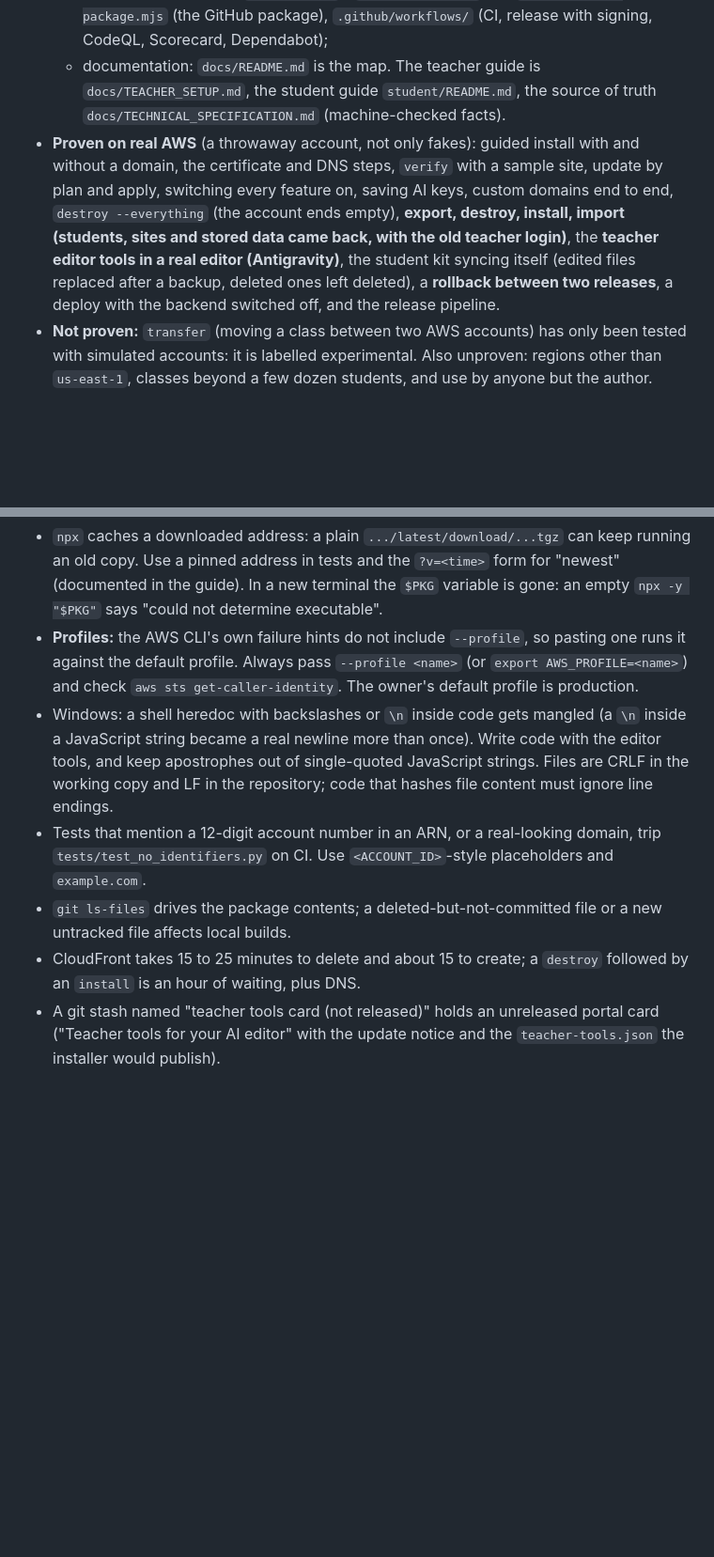
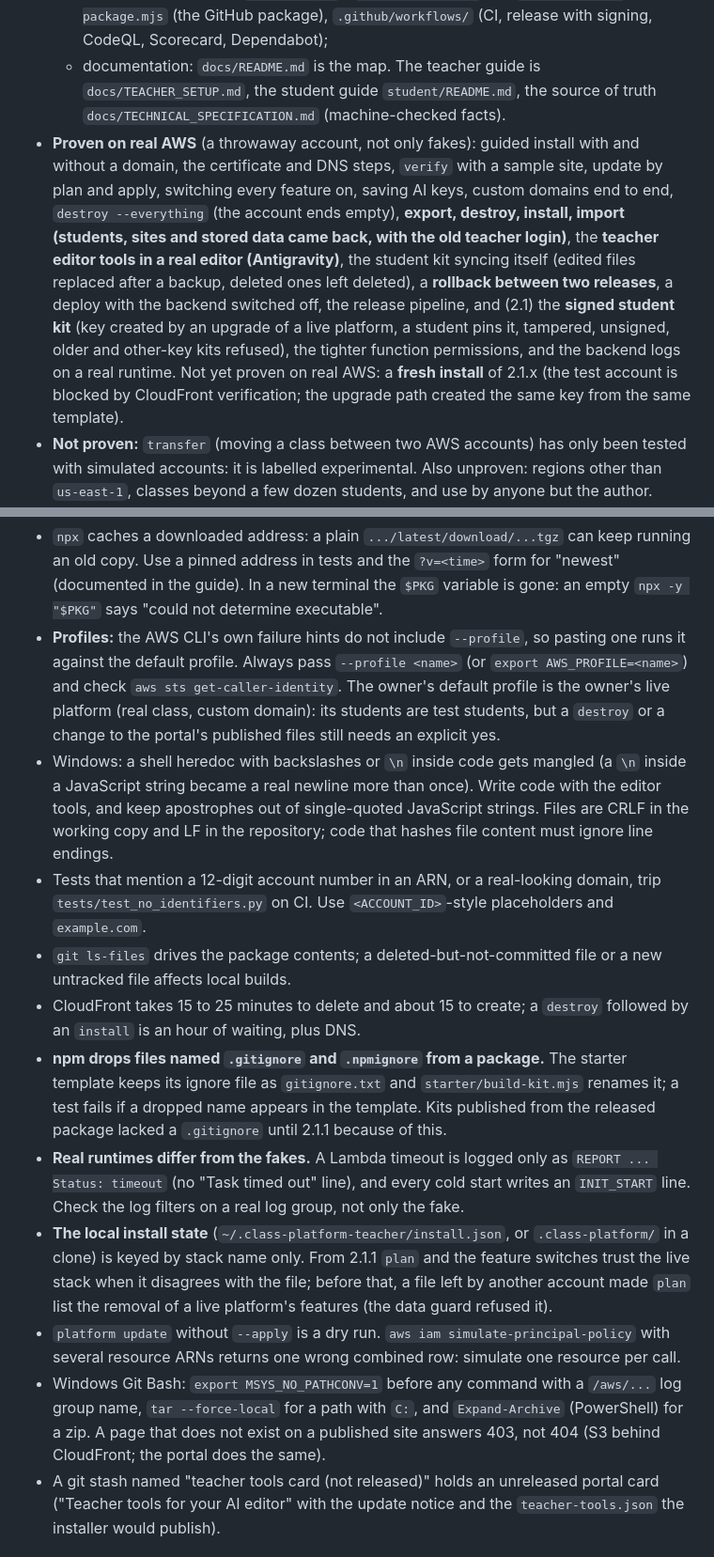
Before and after one commit to abhtft/class-hosting-platform, a Markdown page: HANDOFF.md, 2 parts joined by grey strips. Shown at 94% size. Rendered like a GitHub page; blank space fills up the shorter version.

Commit message:
HANDOFF and STATE: how to test a change on the live platform with the test student, what 2.1 proved on real AWS, and the gotchas it found
Co-Authored-By: Claude Sonnet 5.5 <noreply@anthropic.com>

```diff
--- a/HANDOFF.md
+++ b/HANDOFF.md
@@ -10,7 +10,7 @@ For a new session or a new maintainer. Read this first, then `docs/STATE.md` (ho
   - the platform itself (`template.yaml`, `lambda/`, `web/`, `starter/` student kit, `student/` helpers);
   - the teacher tooling: `setup.mjs` and `installer/` (install, plan and apply, verify, destroy, export and import, transfer, credentials, custom domains), `teacher-mcp/` (the editor tools, all named `platform_...`), `teacher-package/` and `build-teacher-package.mjs` (the GitHub package), `.github/workflows/` (CI, release with signing, CodeQL, Scorecard, Dependabot);
   - documentation: `docs/README.md` is the map. The teacher guide is `docs/TEACHER_SETUP.md`, the student guide `student/README.md`, the source of truth `docs/TECHNICAL_SPECIFICATION.md` (machine-checked facts).
-- **Proven on real AWS** (a throwaway account, not only fakes): guided install with and without a domain, the certificate and DNS steps, `verify` with a sample site, update by plan and apply, switching every feature on, saving AI keys, custom domains end to end, `destroy --everything` (the account ends empty), **export, destroy, install, import (students, sites and stored data came back, with the old teacher login)**, the **teacher editor tools in a real editor (Antigravity)**, the student kit syncing itself (edited files replaced after a backup, deleted ones left deleted), a **rollback between two releases**, a deploy with the backend switched off, and the release pipeline.
+- **Proven on real AWS** (a throwaway account, not only fakes): guided install with and without a domain, the certificate and DNS steps, `verify` with a sample site, update by plan and apply, switching every feature on, saving AI keys, custom domains end to end, `destroy --everything` (the account ends empty), **export, destroy, install, import (students, sites and stored data came back, with the old teacher login)**, the **teacher editor tools in a real editor (Antigravity)**, the student kit syncing itself (edited files replaced after a backup, deleted ones left deleted), a **rollback between two releases**, a deploy with the backend switched off, the release pipeline, and (2.1) the **signed student kit** (key created by an upgrade of a live platform, a student pins it, tampered, unsigned, older and other-key kits refused), the tighter function permissions, and the backend logs on a real runtime. Not yet proven on real AWS: a **fresh install** of 2.1.x (the test account is blocked by CloudFront verification; the upgrade path created the same key from the same template).
 - **Not proven:** `transfer` (moving a class between two AWS accounts) has only been tested with simulated accounts: it is labelled experimental. Also unproven: regions other than `us-east-1`, classes beyond a few dozen students, and use by anyone but the author.
 - **A real finding (handled):** AWS can refuse CloudFront resources on an account until it is verified (HTTP 403, "Your account must be verified before you can add new CloudFront resources"). It came back on the test account after a `destroy`, in the middle of a rebuild rehearsal. The installer now explains it, whether it shows up in the pre-install check or while the stack is being created; the only fix is the AWS Support case.
 
@@ -32,11 +34,16 @@ node tests/test_<name>.mjs    # one file; the teacher-side tests use a fake AWS
 
 **Gotchas that cost time**
 - `npx` caches a downloaded address: a plain `.../latest/download/...tgz` can keep running an old copy. Use a pinned address in tests and the `?v=<time>` form for "newest" (documented in the guide). In a new terminal the `$PKG` variable is gone: an empty `npx -y "$PKG"` says "could not determine executable".
-- **Profiles:** the AWS CLI's own failure hints do not include `--profile`, so pasting one runs it against the default profile. Always pass `--profile <name>` (or `export AWS_PROFILE=<name>`) and check `aws sts get-caller-identity`. The owner's default profile is production.
+- **Profiles:** the AWS CLI's own failure hints do not include `--profile`, so pasting one runs it against the default profile. Always pass `--profile <name>` (or `export AWS_PROFILE=<name>`) and check `aws sts get-caller-identity`. The owner's default profile is the owner's live platform (real class, custom domain): its students are test students, but a `destroy` or a change to the portal's published files still needs an explicit yes.
 - Windows: a shell heredoc with backslashes or `\n` inside code gets mangled (a `\n` inside a JavaScript string became a real newline more than once). Write code with the editor tools, and keep apostrophes out of single-quoted JavaScript strings. Files are CRLF in the working copy and LF in the repository; code that hashes file content must ignore line endings.
 - Tests that mention a 12-digit account number in an ARN, or a real-looking domain, trip `tests/test_no_identifiers.py` on CI. Use `<ACCOUNT_ID>`-style placeholders and `example.com`.
 - `git ls-files` drives the package contents; a deleted-but-not-committed file or a new untracked file affects local builds.
 - CloudFront takes 15 to 25 minutes to delete and about 15 to create; a `destroy` followed by an `install` is an hour of waiting, plus DNS.
+- **npm drops files named `.gitignore` and `.npmignore` from a package.** The starter template keeps its ignore file as `gitignore.txt` and `starter/build-kit.mjs` renames it; a test fails if a dropped name appears in the template. Kits published from the released package lacked a `.gitignore` until 2.1.1 because of this.
+- **Real runtimes differ from the fakes.** A Lambda timeout is logged only as `REPORT ... Status: timeout` (no "Task timed out" line), and every cold start writes an `INIT_START` line. Check the log filters on a real log group, not only the fake.
+- **The local install state** (`~/.class-platform-teacher/install.json`, or `.class-platform/` in a clone) is keyed by stack name only. From 2.1.1 `plan` and the feature switches trust the live stack when it disagrees with the file; before that, a file left by another account made `plan` list the removal of a live platform's features (the data guard refused it).
+- `platform update` without `--apply` is a dry run. `aws iam simulate-principal-policy` with several resource ARNs returns one wrong combined row: simulate one resource per call.
+- Windows Git Bash: `export MSYS_NO_PATHCONV=1` before any command with a `/aws/...` log group name, `tar --force-local` for a path with `C:`, and `Expand-Archive` (PowerShell) for a zip. A page that does not exist on a published site answers 403, not 404 (S3 behind CloudFront; the portal does the same).
 - A git stash named "teacher tools card (not released)" holds an unreleased portal card ("Teacher tools for your AI editor" with the update notice and the `teacher-tools.json` the installer would publish).
 
 ## 3. Rules the owner set (keep following them)
```
Also changed, not shown: other parts of HANDOFF.md (+2 -0 lines), docs/STATE.md (+1 -1 lines).
